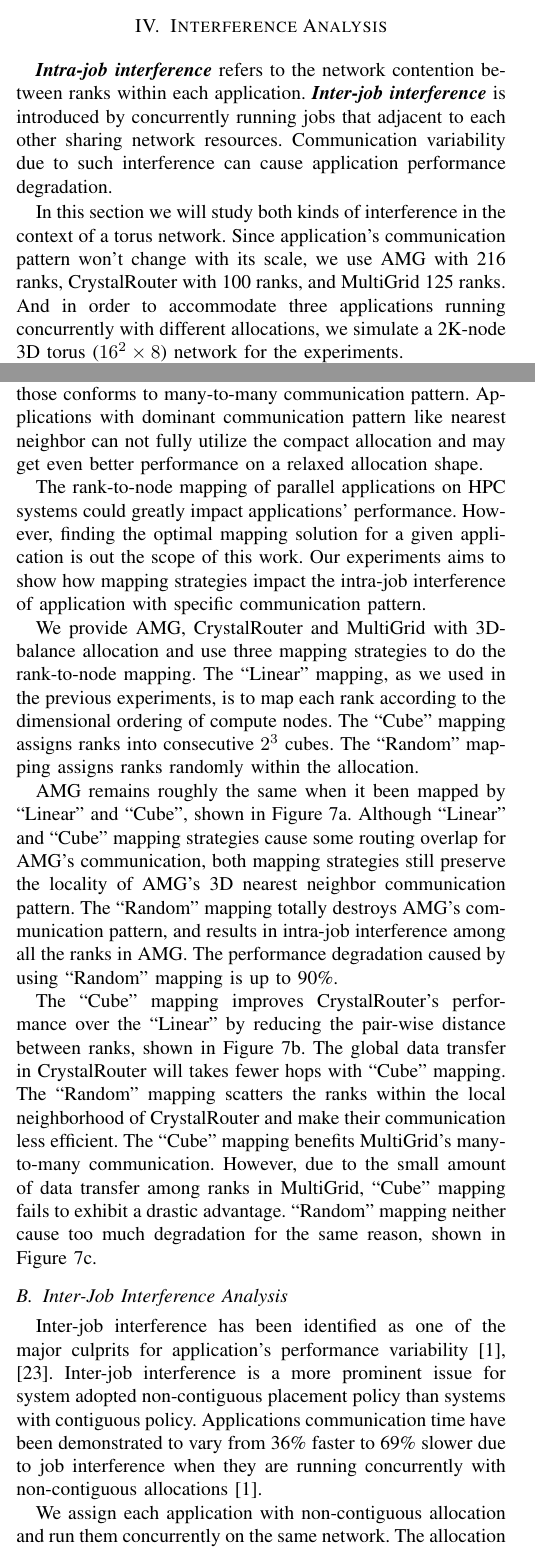
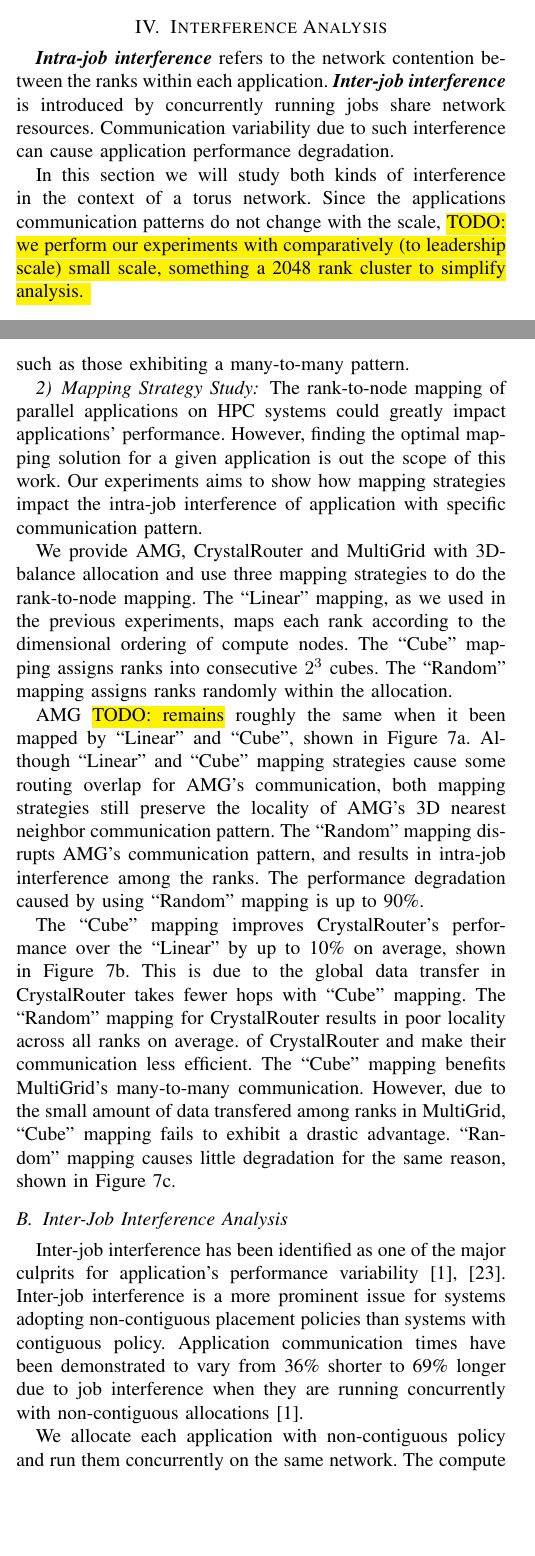
Before and after one commit to yangxuserene/paperdraft, a LaTeX paper (submission.tex, which reads interference_study.tex): two parts of the columns of pages 3 and 4 of 8, joined at a grey line, cut so that both start at the same text, the shorter picture padded with empty space. Compiled offline with pdfLaTeX.

Commit message:
pass on inteference study

```diff
--- a/interference_study.tex
+++ b/interference_study.tex
@@ -2,18 +2,20 @@
 \label{sec:interference}
 
 \textbf{\emph{Intra-job interference}} refers to the network
-contention between ranks within each application.
+contention between the ranks within each application.
 \textbf{\emph{Inter-job interference}} is introduced by concurrently
-running jobs that adjacent to each other sharing network resources.
+running jobs share network resources.
 Communication variability due to such interference can
 cause application performance degradation.
 
 In this section we will study both kinds of interference
 in the context of a torus network.
-Since application's communication pattern won't change with its scale,
-we use AMG with 216 ranks, CrystalRouter with 100 ranks, and MultiGrid 125 ranks.
-And in order to accommodate three applications running concurrently with different allocations,
-we simulate a 2K-node 3D torus ($16^{2} \times 8$) network for the experiments.
+Since the applications communication patterns do not change with the scale,
+\TODO{we perform our experiments with comparatively (to leadership scale) small scale,
+something a 2048 rank cluster to simplify analysis.  }
+%we use AMG with 216 ranks, CrystalRouter with 100 ranks, and MultiGrid 125 ranks.
+%And in order to accommodate three applications running concurrently with different allocations,
+%we simulate a 2K-node 3D torus ($16^{2} \times 8$) network for the experiments.
 
 
 \subsection{Intra-Job Interference Analysis}
@@ -57,6 +61,7 @@ For example, Cray Application Level Placement Scheduler (ALPS) indexes
-all compute nodes in a torus network into a list and
-makes job allocation by simply going through that list~\cite{carl-cug}.
+For example, Cray's Application Level Placement Scheduler (ALPS) indexes
+all compute nodes in the torus into a list and
+allocates by simply going through that list~\cite{carl-cug}.
 When the list is obtained by sorting the nodes based on
 their spacial coordinates in the torus,
-allocation made off from this list will be 2D mesh.
+the resulting allocations form 2D meshes.
 The IBM Blue/Gene Q supercomputer Mira at Argonne Leadership Computing Facility
@@ -108 +108,0 @@ as shown in Figure~\ref{fig:shapstudy-amg}.
-And MultiGrid gets the best performance (shortest data transfer time)
@@ -109,3 +112,4 @@ And MultiGrid gets the best performance (shortest data transfer time)
+And MultiGrid performs best (shortest data transfer time)
 when running on 3D-balanced allocation, as shown in Figure~\ref{fig:shapstudy-mg}.
 Since MultiGrid's communication pattern is many-to-many dominant,
 3D-balanced is the most compact allocation with shortest pair-wise distance between nodes,
@@ -122,6 +121 @@ the best performance for every application.
-Compact allocation should be provided to applications with intensive global data transfer,
-such as those conforms to many-to-many communication pattern.
-Applications with dominant communication pattern like nearest neighbor
-can not fully utilize the compact allocation and
-may get even better performance on a relaxed allocation shape.
 
@@ -158,4 +156,11 @@ may get even better performance on a relaxed allocation shape.
+such as those exhibiting a many-to-many pattern.
 
+
+
+
+
+
+\subsubsection{Mapping Strategy Study}
 The rank-to-node mapping of parallel applications on HPC systems
 could greatly impact applications' performance.
 However, finding the optimal mapping solution for a given
@@ -166,27 +171,27 @@ intra-job interference of application with specific communication pattern.
 We provide AMG, CrystalRouter and MultiGrid with 3D-balance allocation and
 use three mapping strategies to do the rank-to-node mapping.
 The ``Linear" mapping, as we used in the previous experiments,
-is to map each rank according to the dimensional ordering of compute nodes.
+maps each rank according to the dimensional ordering of compute nodes.
 The ``Cube" mapping assigns ranks into consecutive $2^{3}$ cubes.
 The ``Random" mapping assigns ranks randomly within the allocation.
 
-AMG remains roughly the same when it been mapped by ``Linear" and ``Cube",
+AMG \TODO{remains} roughly the same when it been mapped by ``Linear" and ``Cube",
 shown in Figure~\ref{fig:diffmap-amg}.
 Although ``Linear" and ``Cube" mapping strategies cause some routing overlap for AMG's communication,
 both mapping strategies still preserve the locality of AMG's 3D nearest neighbor communication pattern.
-The ``Random" mapping totally destroys AMG's communication pattern,
-and results in intra-job interference among all the ranks in AMG.
+The ``Random" mapping disrupts AMG's communication pattern,
+and results in intra-job interference among the ranks.
 The performance degradation caused by using ``Random" mapping is up to 90\%.
 
 The ``Cube" mapping improves CrystalRouter's performance over the ``Linear"
-by reducing the pair-wise distance between ranks, shown in Figure~\ref{fig:diffmap-cr}.
-The global data transfer in CrystalRouter will takes fewer hops with ``Cube" mapping.
-The ``Random" mapping scatters the ranks within the local neighborhood
+by up to 10\% on average, shown in Figure~\ref{fig:diffmap-cr}.
+This is due to the global data transfer in CrystalRouter takes fewer hops with ``Cube" mapping.
+The ``Random" mapping for CrystalRouter results in poor locality across all ranks on average.
 of CrystalRouter and make their communication less efficient.
 The ``Cube" mapping benefits MultiGrid's many-to-many communication.
-However, due to the small amount of data transfer among ranks in MultiGrid,
+However, due to the small amount of data transfered among ranks in MultiGrid,
 ``Cube" mapping fails to exhibit a drastic advantage.
-``Random" mapping neither cause too much degradation for the same reason,
+``Random" mapping causes little degradation for the same reason,
 shown in Figure~\ref{fig:diffmap-mg}.
 
 
@@ -226,13 +231,12 @@ shown in Figure~\ref{fig:diffmap-mg}.
 
 Inter-job interference has been identified as one of the major culprits
 for application's performance variability~\cite{abhinav-sc13,skinner}.
-Inter-job interference is a more prominent issue for system adopted
-non-contiguous placement policy than systems with contiguous policy.
-Applications communication time have been demonstrated to
-vary from 36\% faster to 69\% slower due to job interference
+Inter-job interference is a more prominent issue for systems adopting
+non-contiguous placement policies than systems with contiguous policy.
+Application communication times have been demonstrated to
+vary from 36\% shorter to 69\% longer due to job interference
 when they are running concurrently with non-contiguous allocations~\cite{abhinav-sc13}.
 
-We assign each application with non-contiguous allocation and
+We allocate each application with non-contiguous policy and
 run them concurrently on the same network.
-The allocation unit belongs to different jobs are interleaved.
-In order to study the impact of different allocation unit size on
+The compute nodes belonging to different jobs are interleaved.
```
Also changed, not shown: interference_study.tex (96 more changed lines).
